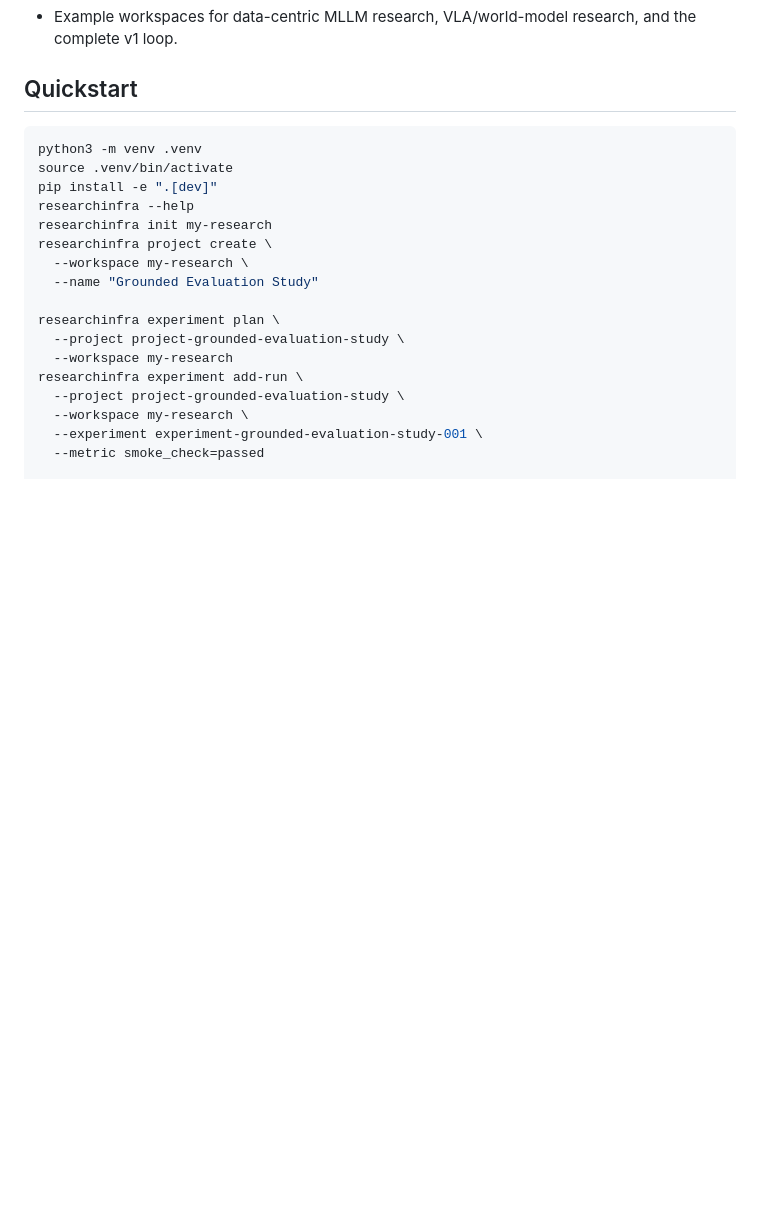
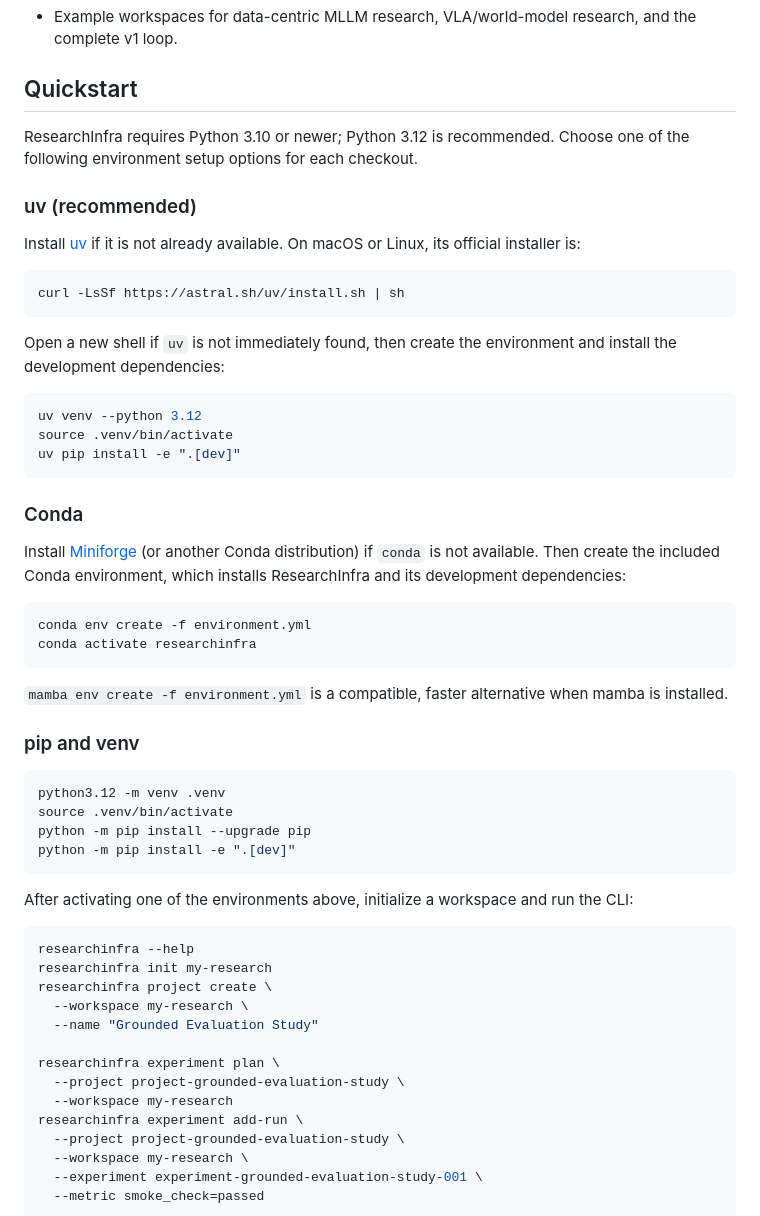
Before and after one commit to qinchonghanzuibang/ResearchInfra, a Markdown page: README.md, the part around the change. Drawn GitHub-style; blank space fills up the shorter version.

Commit message:
docs: add uv and conda setup instructions

````diff
--- a/README.md
+++ b/README.md
@@ -65,10 +65,54 @@ experiment tracker. It is a clean substrate for serious research infrastructure.
 
 ## Quickstart
 
+ResearchInfra requires Python 3.10 or newer; Python 3.12 is recommended.
+Choose one of the following environment setup options for each checkout.
+
+### uv (recommended)
+
+Install [uv](https://docs.astral.sh/uv/getting-started/installation/) if it is
+not already available. On macOS or Linux, its official installer is:
+
 ```bash
-python3 -m venv .venv
+curl -LsSf https://astral.sh/uv/install.sh | sh
+```
+
+Open a new shell if `uv` is not immediately found, then create the environment
+and install the development dependencies:
+
+```bash
+uv venv --python 3.12
 source .venv/bin/activate
-pip install -e ".[dev]"
+uv pip install -e ".[dev]"
+```
+
+### Conda
+
+Install [Miniforge](https://conda-forge.org/download/) (or another Conda
+distribution) if `conda` is not available. Then create the included Conda
+environment, which installs ResearchInfra and its development dependencies:
+
+```bash
+conda env create -f environment.yml
+conda activate researchinfra
+```
+
+`mamba env create -f environment.yml` is a compatible, faster alternative when
+mamba is installed.
+
+### pip and venv
+
+```bash
+python3.12 -m venv .venv
+source .venv/bin/activate
+python -m pip install --upgrade pip
+python -m pip install -e ".[dev]"
+```
+
+After activating one of the environments above, initialize a workspace and run
+the CLI:
+
+```bash
 researchinfra --help
 researchinfra init my-research
 researchinfra project create \
````
